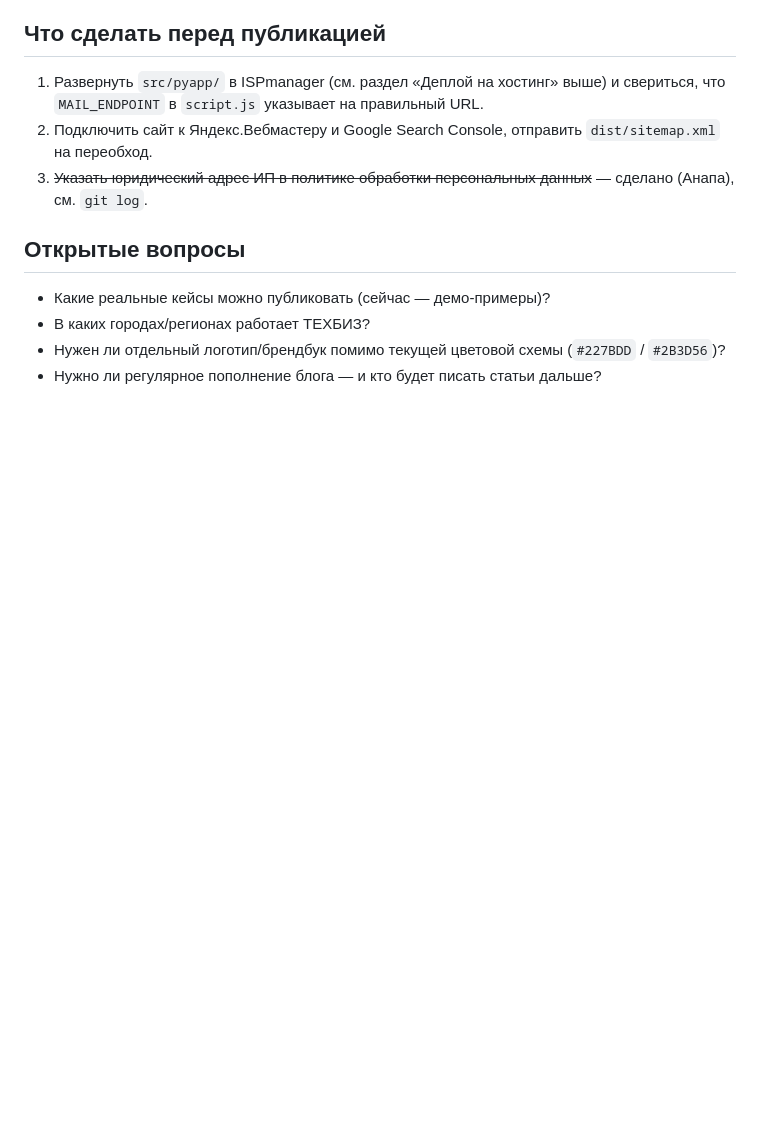
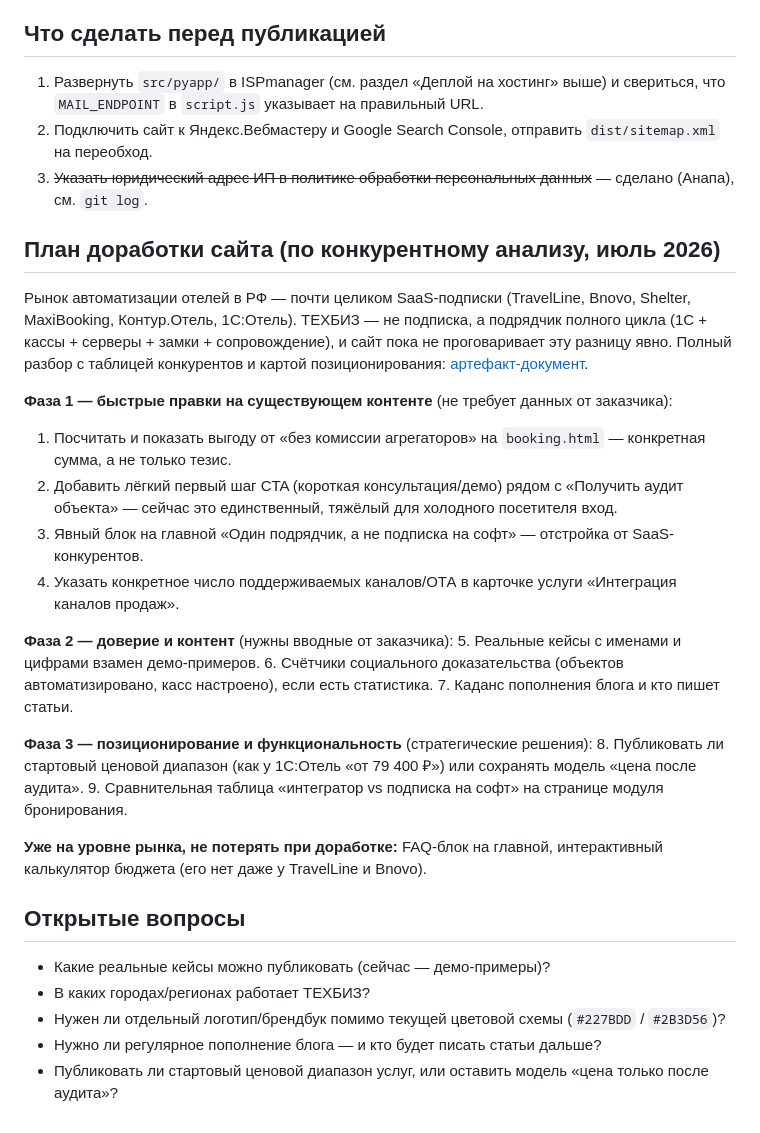
Before and after one commit to 1997-LeVoN-2020/texbiz, a Markdown page: README.md, the part around the change. Drawn GitHub-style; blank space fills up the shorter version.

Commit message:
Add competitor-analysis roadmap to README
Summarizes the phased site-improvement plan from the competitive
analysis of the RU hotel-automation market (TravelLine, Bnovo,
Shelter, MaxiBooking, Kontur.Otel, 1C:Otel vs. our full-cycle
integrator model), with a link to the full write-up.

Co-Authored-By: Claude Sonnet 5 <noreply@anthropic.com>

```diff
--- a/README.md
+++ b/README.md
@@ -148,9 +148,31 @@ zip_dir('src/pyapp', 'texbiz-pyapp.zip')
 2. Подключить сайт к Яндекс.Вебмастеру и Google Search Console, отправить `dist/sitemap.xml` на переобход.
 3. ~~Указать юридический адрес ИП в политике обработки персональных данных~~ — сделано (Анапа), см. `git log`.
 
+## План доработки сайта (по конкурентному анализу, июль 2026)
+
+Рынок автоматизации отелей в РФ — почти целиком SaaS-подписки (TravelLine, Bnovo, Shelter, MaxiBooking, Контур.Отель, 1С:Отель). ТЕХБИЗ — не подписка, а подрядчик полного цикла (1С + кассы + серверы + замки + сопровождение), и сайт пока не проговаривает эту разницу явно. Полный разбор с таблицей конкурентов и картой позиционирования: [артефакт-документ](https://claude.ai/code/artifact/c0e7de5c-f556-4ad9-8a5d-838d0b2d10b6).
+
+**Фаза 1 — быстрые правки на существующем контенте** (не требует данных от заказчика):
+1. Посчитать и показать выгоду от «без комиссии агрегаторов» на `booking.html` — конкретная сумма, а не только тезис.
+2. Добавить лёгкий первый шаг CTA (короткая консультация/демо) рядом с «Получить аудит объекта» — сейчас это единственный, тяжёлый для холодного посетителя вход.
+3. Явный блок на главной «Один подрядчик, а не подписка на софт» — отстройка от SaaS-конкурентов.
+4. Указать конкретное число поддерживаемых каналов/ОТА в карточке услуги «Интеграция каналов продаж».
+
+**Фаза 2 — доверие и контент** (нужны вводные от заказчика):
+5. Реальные кейсы с именами и цифрами взамен демо-примеров.
+6. Счётчики социального доказательства (объектов автоматизировано, касс настроено), если есть статистика.
+7. Каданс пополнения блога и кто пишет статьи.
+
+**Фаза 3 — позиционирование и функциональность** (стратегические решения):
+8. Публиковать ли стартовый ценовой диапазон (как у 1С:Отель «от 79 400 ₽») или сохранять модель «цена после аудита».
+9. Сравнительная таблица «интегратор vs подписка на софт» на странице модуля бронирования.
+
+**Уже на уровне рынка, не потерять при доработке:** FAQ-блок на главной, интерактивный калькулятор бюджета (его нет даже у TravelLine и Bnovo).
+
 ## Открытые вопросы
 
 - Какие реальные кейсы можно публиковать (сейчас — демо-примеры)?
 - В каких городах/регионах работает ТЕХБИЗ?
 - Нужен ли отдельный логотип/брендбук помимо текущей цветовой схемы (`#227BDD` / `#2B3D56`)?
 - Нужно ли регулярное пополнение блога — и кто будет писать статьи дальше?
+- Публиковать ли стартовый ценовой диапазон услуг, или оставить модель «цена только после аудита»?
```
